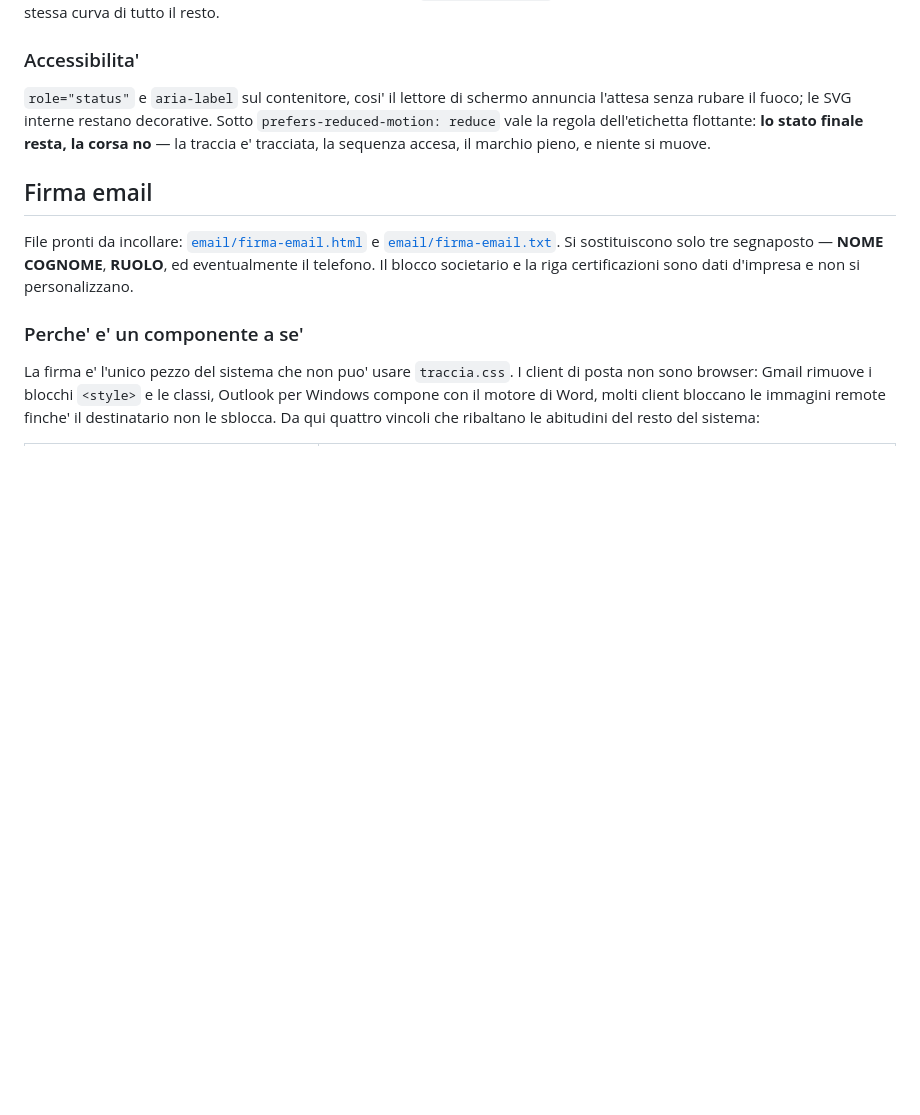
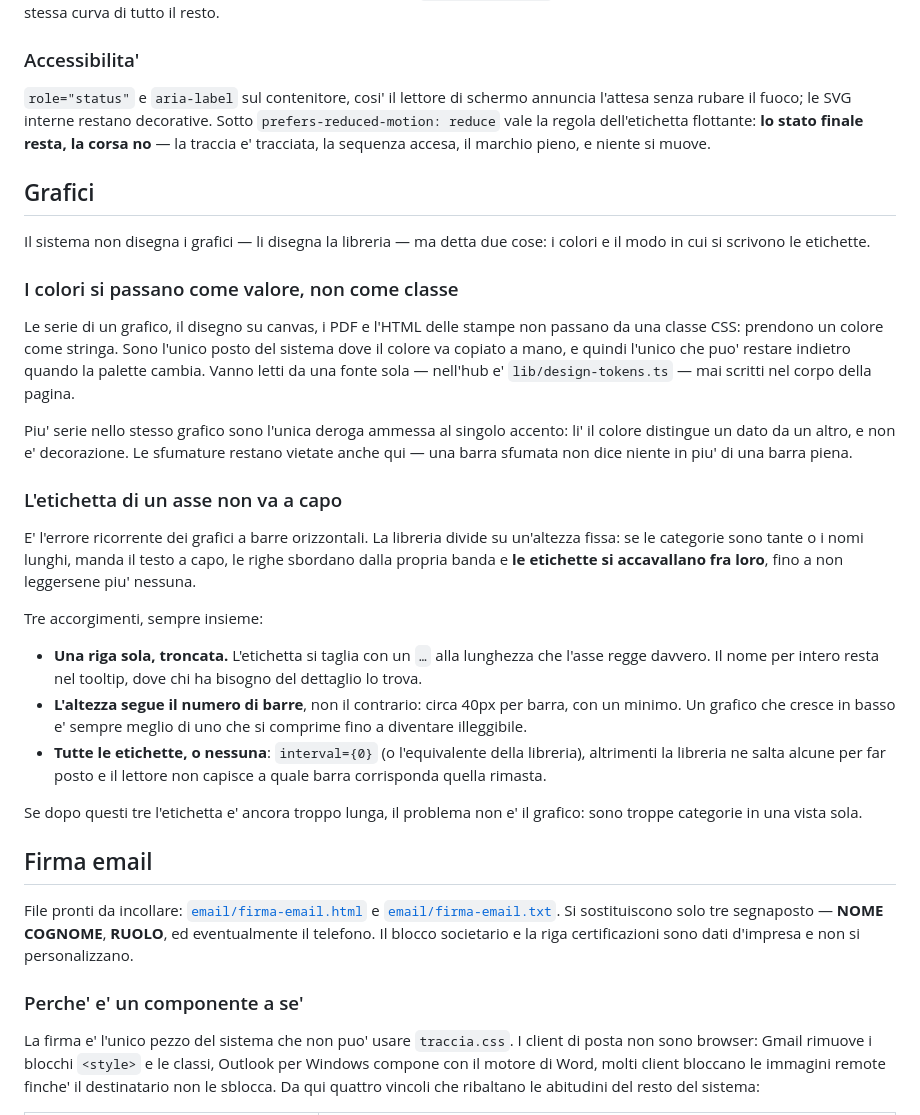
Before and after one commit to Brain-Tech-ORG/design-system-traccia, a Markdown page: README.md, the part around the change. Rendered like a GitHub page; blank space fills up the shorter version.

Commit message:
Detta le due regole dei grafici: i colori e le etichette
Il sistema non disegna i grafici, li disegna la libreria, ma due cose le
deve dire lui.

I colori delle serie, del canvas, dei PDF e delle stampe non passano da
una classe CSS: sono l'unico posto dove il colore va copiato a mano, e
quindi l'unico che resta indietro quando la palette cambia. Vanno letti da
una fonte sola.

E l'etichetta di un asse non va a capo. E' l'errore ricorrente delle barre
orizzontali: la libreria divide su un'altezza fissa, manda a capo i nomi
lunghi, le righe sbordano dalla banda e le etichette si accavallano fino a
non leggersene piu' nessuna. Una riga sola troncata, altezza proporzionale
al numero di barre, tutte le etichette o nessuna — e il nome per intero
nel tooltip.

Nell'hub tre schermate su quattro ci erano arrivate da sole, ognuna per
conto proprio: segno che la regola mancava dove doveva stare.

Co-Authored-By: Claude Opus 5 <noreply@anthropic.com>

```diff
--- a/README.md
+++ b/README.md
@@ -1009,6 +1009,47 @@ Sotto `prefers-reduced-motion: reduce` vale la regola dell'etichetta flottante:
 accesa, il marchio pieno, e niente si muove.
 
 
+## Grafici
+
+Il sistema non disegna i grafici — li disegna la libreria — ma detta due cose:
+i colori e il modo in cui si scrivono le etichette.
+
+### I colori si passano come valore, non come classe
+
+Le serie di un grafico, il disegno su canvas, i PDF e l'HTML delle stampe non
+passano da una classe CSS: prendono un colore come stringa. Sono l'unico posto
+del sistema dove il colore va copiato a mano, e quindi l'unico che puo' restare
+indietro quando la palette cambia. Vanno letti da una fonte sola — nell'hub e'
+`lib/design-tokens.ts` — mai scritti nel corpo della pagina.
+
+Piu' serie nello stesso grafico sono l'unica deroga ammessa al singolo accento:
+li' il colore distingue un dato da un altro, e non e' decorazione. Le sfumature
+restano vietate anche qui — una barra sfumata non dice niente in piu' di una
+barra piena.
+
+### L'etichetta di un asse non va a capo
+
+E' l'errore ricorrente dei grafici a barre orizzontali. La libreria divide su
+un'altezza fissa: se le categorie sono tante o i nomi lunghi, manda il testo a
+capo, le righe sbordano dalla propria banda e **le etichette si accavallano fra
+loro**, fino a non leggersene piu' nessuna.
+
+Tre accorgimenti, sempre insieme:
+
+- **Una riga sola, troncata.** L'etichetta si taglia con un `…` alla lunghezza
+  che l'asse regge davvero. Il nome per intero resta nel tooltip, dove chi ha
+  bisogno del dettaglio lo trova.
+- **L'altezza segue il numero di barre**, non il contrario: circa 40px per
+  barra, con un minimo. Un grafico che cresce in basso e' sempre meglio di uno
+  che si comprime fino a diventare illeggibile.
+- **Tutte le etichette, o nessuna**: `interval={0}` (o l'equivalente della
+  libreria), altrimenti la libreria ne salta alcune per far posto e il lettore
+  non capisce a quale barra corrisponda quella rimasta.
+
+Se dopo questi tre l'etichetta e' ancora troppo lunga, il problema non e' il
+grafico: sono troppe categorie in una vista sola.
+
+
 ## Firma email
 
 File pronti da incollare: [`email/firma-email.html`](email/firma-email.html) e
```
